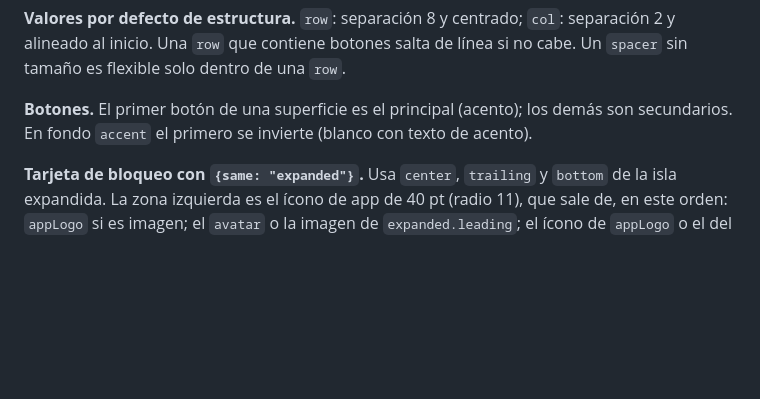
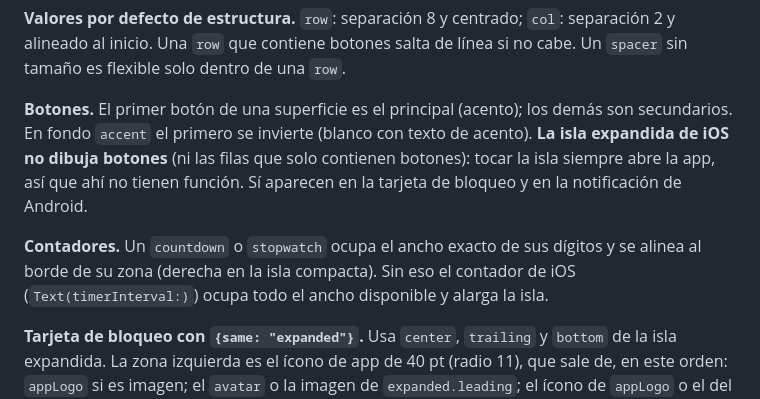
Before and after one commit to VMichael1999/live_island, a Markdown page: docs/contract/README.md, the part around the change. Drawn GitHub-style; blank space fills up the shorter version.

Commit message:
Documenta la isla sin botones, los contadores y las diferencias de iOS real

```diff
--- a/docs/contract/README.md
+++ b/docs/contract/README.md
@@ -57,7 +57,9 @@ Estas reglas las comparten la vista previa de Flutter, el renderer SwiftUI y el
 
 **Valores por defecto de estructura.** `row`: separación 8 y centrado; `col`: separación 2 y alineado al inicio. Una `row` que contiene botones salta de línea si no cabe. Un `spacer` sin tamaño es flexible solo dentro de una `row`.
 
-**Botones.** El primer botón de una superficie es el principal (acento); los demás son secundarios. En fondo `accent` el primero se invierte (blanco con texto de acento).
+**Botones.** El primer botón de una superficie es el principal (acento); los demás son secundarios. En fondo `accent` el primero se invierte (blanco con texto de acento). **La isla expandida de iOS no dibuja botones** (ni las filas que solo contienen botones): tocar la isla siempre abre la app, así que ahí no tienen función. Sí aparecen en la tarjeta de bloqueo y en la notificación de Android.
+
+**Contadores.** Un `countdown` o `stopwatch` ocupa el ancho exacto de sus dígitos y se alinea al borde de su zona (derecha en la isla compacta). Sin eso el contador de iOS (`Text(timerInterval:)`) ocupa todo el ancho disponible y alarga la isla.
 
 **Tarjeta de bloqueo con `{same: "expanded"}`.** Usa `center`, `trailing` y `bottom` de la isla expandida. La zona izquierda es el ícono de app de 40 pt (radio 11), que sale de, en este orden: `appLogo` si es imagen; el `avatar` o la imagen de `expanded.leading`; el ícono de `appLogo` o el del `box` de `expanded.leading` sobre un cuadro de acento. Con `lockScreen` propio el diseño es el del nodo, sin esta regla.
 
```
Also changed, not shown: docs/design/DESVIACIONES.md (+15 -0 lines), docs/design/LECTURA_DEL_HTML.md (+1 -1 lines).
